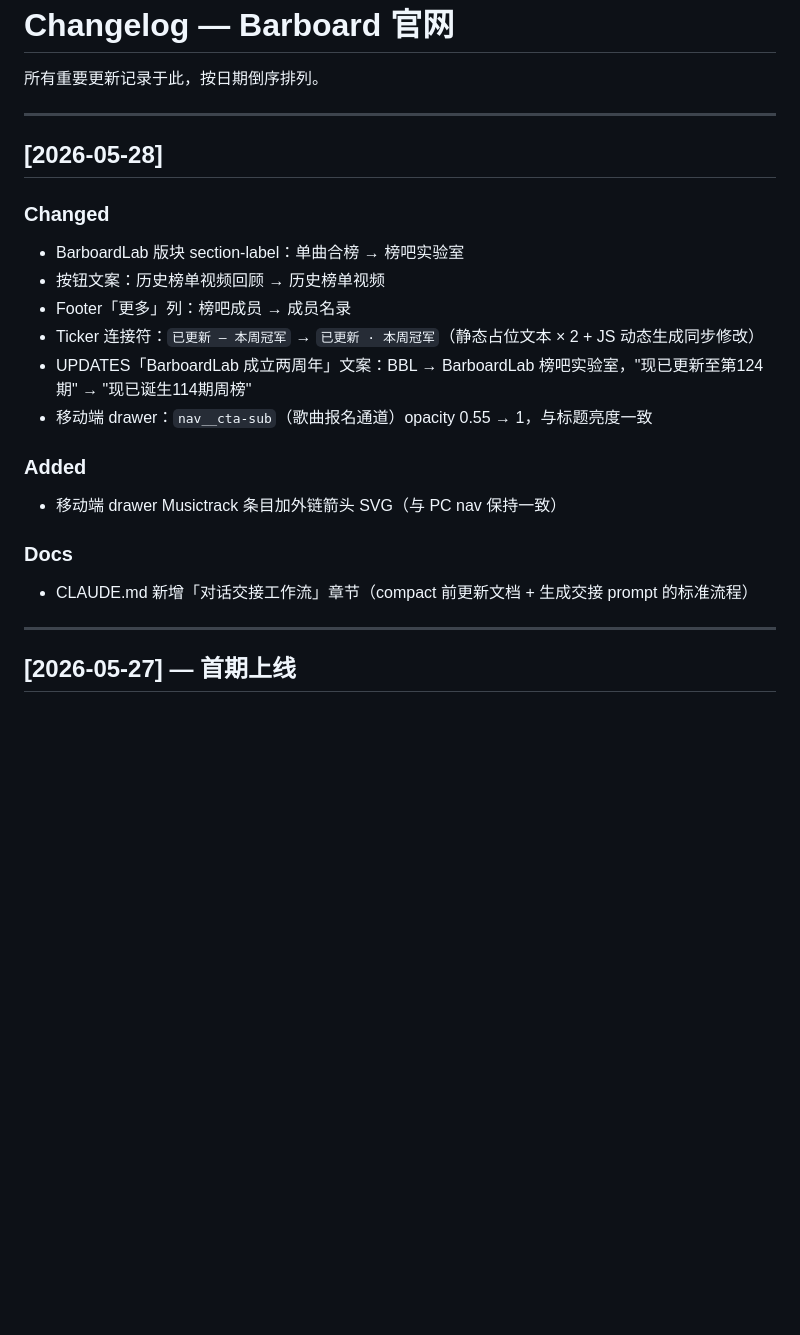
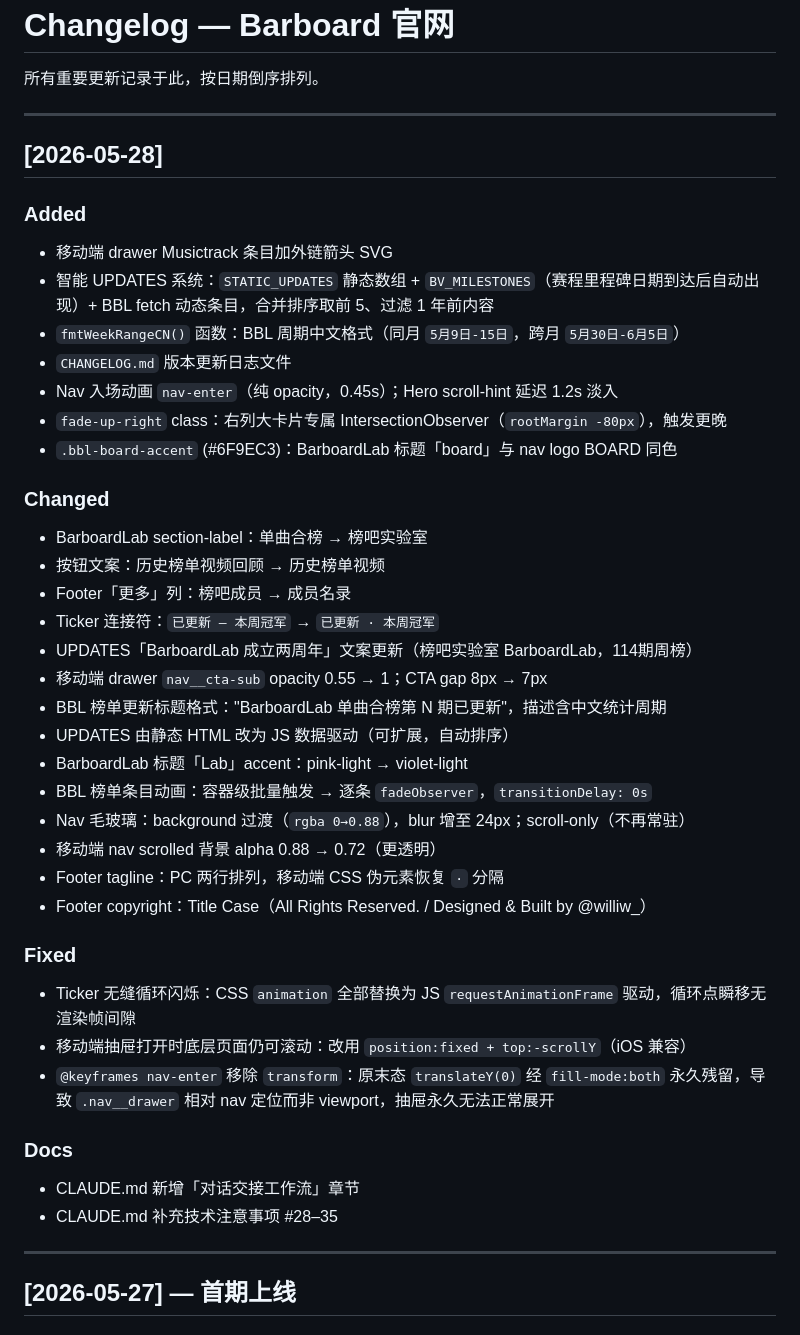
Before and after one commit to barboard-space/barboard, a Markdown page: CHANGELOG.md, the part around the change. GitHub-like rendering; blank space fills up the shorter version.

```diff
--- a/CHANGELOG.md
+++ b/CHANGELOG.md
@@ -6,19 +6,39 @@
 
 ## [2026-05-28]
 
+### Added
+- 移动端 drawer Musictrack 条目加外链箭头 SVG
+- 智能 UPDATES 系统：`STATIC_UPDATES` 静态数组 + `BV_MILESTONES`（赛程里程碑日期到达后自动出现）+ BBL fetch 动态条目，合并排序取前 5、过滤 1 年前内容
+- `fmtWeekRangeCN()` 函数：BBL 周期中文格式（同月 `5月9日-15日`，跨月 `5月30日-6月5日`）
+- `CHANGELOG.md` 版本更新日志文件
+- Nav 入场动画 `nav-enter`（纯 opacity，0.45s）；Hero scroll-hint 延迟 1.2s 淡入
+- `fade-up-right` class：右列大卡片专属 IntersectionObserver（`rootMargin -80px`），触发更晚
+- `.bbl-board-accent` (#6F9EC3)：BarboardLab 标题「board」与 nav logo BOARD 同色
+
 ### Changed
-- BarboardLab 版块 section-label：单曲合榜 → 榜吧实验室
+- BarboardLab section-label：单曲合榜 → 榜吧实验室
 - 按钮文案：历史榜单视频回顾 → 历史榜单视频
 - Footer「更多」列：榜吧成员 → 成员名录
-- Ticker 连接符：`已更新 — 本周冠军` → `已更新 · 本周冠军`（静态占位文本 × 2 + JS 动态生成同步修改）
-- UPDATES「BarboardLab 成立两周年」文案：BBL → BarboardLab 榜吧实验室，"现已更新至第124期" → "现已诞生114期周榜"
-- 移动端 drawer：`nav__cta-sub`（歌曲报名通道）opacity 0.55 → 1，与标题亮度一致
+- Ticker 连接符：`已更新 — 本周冠军` → `已更新 · 本周冠军`
+- UPDATES「BarboardLab 成立两周年」文案更新（榜吧实验室 BarboardLab，114期周榜）
+- 移动端 drawer `nav__cta-sub` opacity 0.55 → 1；CTA gap 8px → 7px
+- BBL 榜单更新标题格式："BarboardLab 单曲合榜第 N 期已更新"，描述含中文统计周期
+- UPDATES 由静态 HTML 改为 JS 数据驱动（可扩展，自动排序）
+- BarboardLab 标题「Lab」accent：pink-light → violet-light
+- BBL 榜单条目动画：容器级批量触发 → 逐条 `fadeObserver`，`transitionDelay: 0s`
+- Nav 毛玻璃：background 过渡（`rgba 0→0.88`），blur 增至 24px；scroll-only（不再常驻）
+- 移动端 nav scrolled 背景 alpha 0.88 → 0.72（更透明）
+- Footer tagline：PC 两行排列，移动端 CSS 伪元素恢复 ` · ` 分隔
+- Footer copyright：Title Case（All Rights Reserved. / Designed & Built by @williw_）
 
-### Added
-- 移动端 drawer Musictrack 条目加外链箭头 SVG（与 PC nav 保持一致）
+### Fixed
+- Ticker 无缝循环闪烁：CSS `animation` 全部替换为 JS `requestAnimationFrame` 驱动，循环点瞬移无渲染帧间隙
+- 移动端抽屉打开时底层页面仍可滚动：改用 `position:fixed + top:-scrollY`（iOS 兼容）
+- `@keyframes nav-enter` 移除 `transform`：原末态 `translateY(0)` 经 `fill-mode:both` 永久残留，导致 `.nav__drawer` 相对 nav 定位而非 viewport，抽屉永久无法正常展开
 
 ### Docs
-- CLAUDE.md 新增「对话交接工作流」章节（compact 前更新文档 + 生成交接 prompt 的标准流程）
+- CLAUDE.md 新增「对话交接工作流」章节
+- CLAUDE.md 补充技术注意事项 #28–35
 
 ---
 
```
Also changed, not shown: CLAUDE.md (+10 -1 lines).
